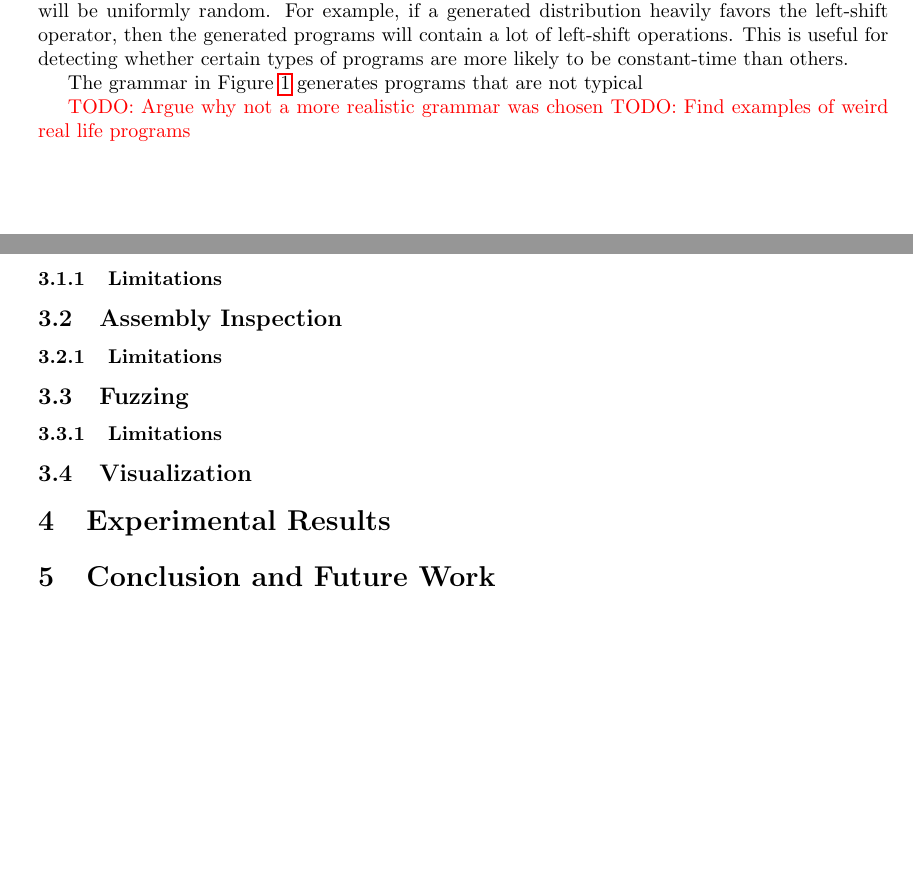
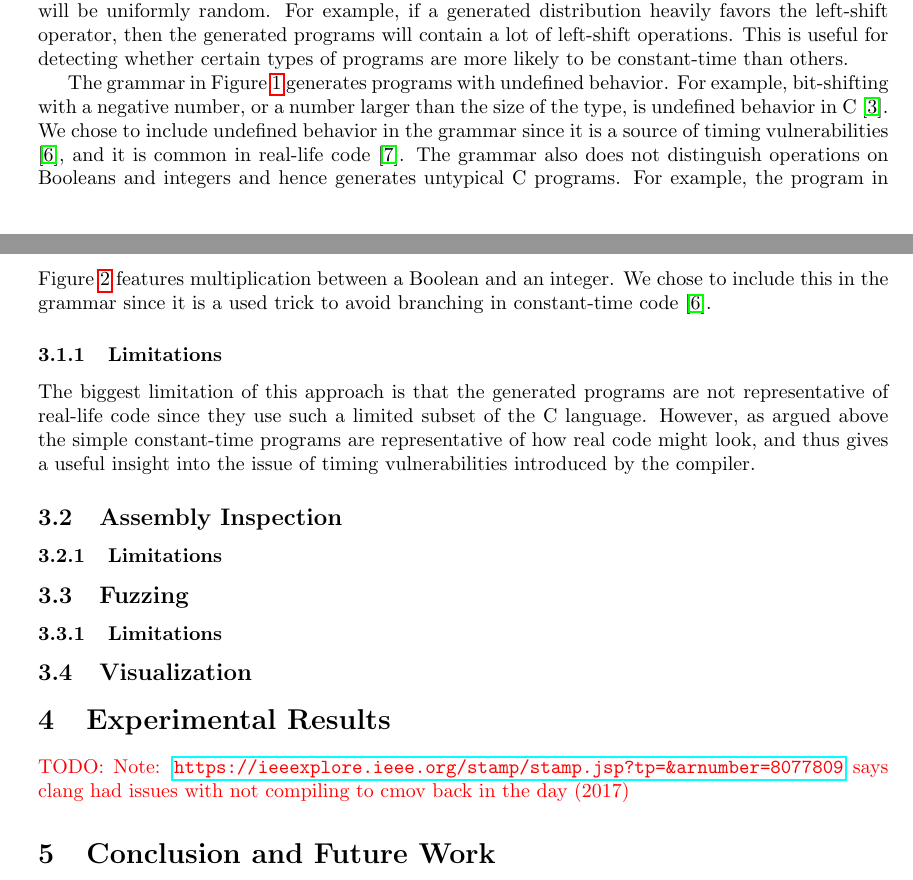
Before and after one commit to anbclausen/optifuzz, a LaTeX paper (paper/master.tex, which reads paper/chapters/code-generation.tex, paper/chapters/results.tex): two parts of pages 4 and 5 of 7, joined at a grey line, cut so that both start at the same text, the shorter picture padded with empty space. Compiled offline with pdfLaTeX.

Commit message:
paper: finished code gen section

```diff
--- a/paper/chapters/code-generation.tex
+++ b/paper/chapters/code-generation.tex
@@ -37,8 +37,13 @@ This ensures that not all generated programs will be uniformly random.
 For example, if a generated distribution heavily favors the left-shift operator, then the generated programs will contain a lot of left-shift operations.
 This is useful for detecting whether certain types of programs are more likely to be constant-time than others.
 
-The grammar in Figure \ref{fig:grammar} generates programs that are not typical
+The grammar in Figure \ref{fig:grammar} generates programs with undefined behavior.
+For example, bit-shifting with a negative number, or a number larger than the size of the type, is undefined behavior in C \cite{c-standard}.
+We chose to include undefined behavior in the grammar since it is a source of timing vulnerabilities \cite{what-you-c}, and it is common in real-life code \cite{undefined-behavior-c}.
+The grammar also does not distinguish operations on Booleans and integers and hence generates untypical C programs.
+For example, the program in Figure \ref{fig:code-gen-example} features multiplication between a Boolean and an integer.
+We chose to include this in the grammar since it is a used trick to avoid branching in constant-time code \cite{what-you-c}.
 
-\todo{Argue why not a more realistic grammar was chosen}
-\todo{Find examples of weird real life programs}
 \subsubsection{Limitations}
+The biggest limitation of this approach is that the generated programs are not representative of real-life code since they use such a limited subset of the C language.
+However, as argued above the simple constant-time programs are representative of how real code might look, and thus gives a useful insight into the issue of timing vulnerabilities introduced by the compiler.
--- a/paper/chapters/results.tex
+++ b/paper/chapters/results.tex
@@ -0,0 +1 @@
+\todo{Note: \url{https://ieeexplore.ieee.org/stamp/stamp.jsp?tp=&arnumber=8077809} says clang had issues with not compiling to cmov back in the day (2017)}
```
Also changed, not shown: paper/refs.bib (+17 -0 lines), paper/master.pdf.
